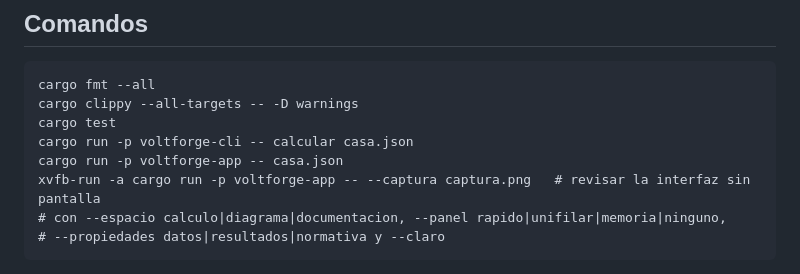
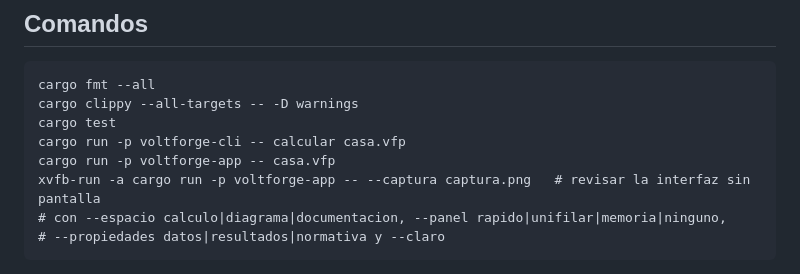
Before and after one commit to JAAM08/IEEStudio, a Markdown page: CLAUDE.md, the part around the change. Drawn GitHub-style.

```diff
--- a/CLAUDE.md
+++ b/CLAUDE.md
@@ -11,8 +11,8 @@ un criterio de cálculo o una decisión técnica, lee `docs/architecture.md`,
 cargo fmt --all
 cargo clippy --all-targets -- -D warnings
 cargo test
-cargo run -p voltforge-cli -- calcular casa.json
-cargo run -p voltforge-app -- casa.json
+cargo run -p voltforge-cli -- calcular casa.vfp
+cargo run -p voltforge-app -- casa.vfp
 xvfb-run -a cargo run -p voltforge-app -- --captura captura.png   # revisar la interfaz sin pantalla
 # con --espacio calculo|diagrama|documentacion, --panel rapido|unifilar|memoria|ninguno,
 # --propiedades datos|resultados|normativa y --claro
```
Also changed, not shown: README.md (+12 -7 lines), docs/roadmap.md (+19 -6 lines), assets/icon/voltforge-256.png (added), assets/icon/voltforge-64.png (added), 11 other files.
